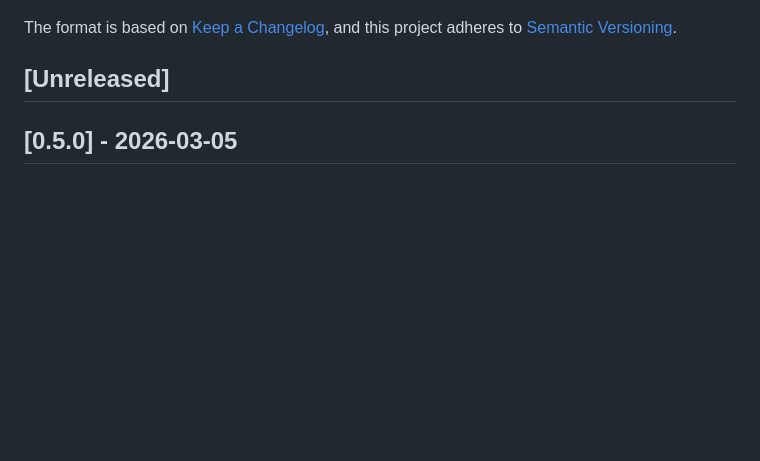
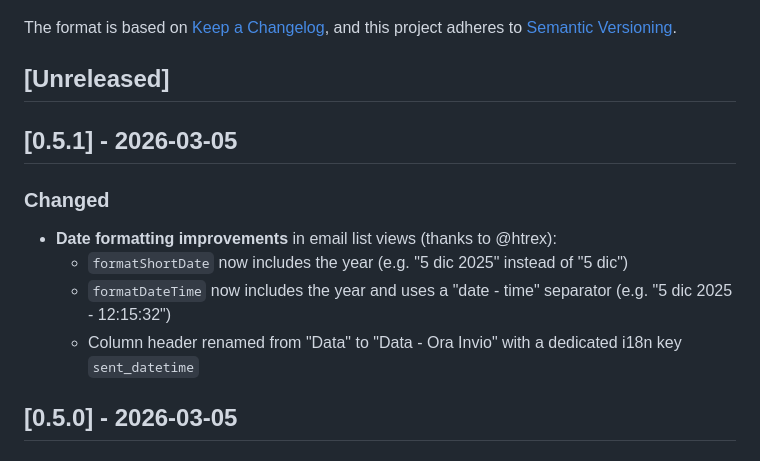
Before and after one commit to guglielmo/django-brevo-analytics, a Markdown page: CHANGELOG.md, the part around the change. GitHub-like rendering; blank space fills up the shorter version.

Commit message:
Release v0.5.1: Date formatting improvements in email list views

```diff
--- a/CHANGELOG.md
+++ b/CHANGELOG.md
@@ -6,6 +6,15 @@ The format is based on [Keep a Changelog](https://keepachangelog.com/en/1.0.0/),
 and this project adheres to [Semantic Versioning](https://semver.org/spec/v2.0.0.html).
 
 ## [Unreleased]
+
+## [0.5.1] - 2026-03-05
+
+### Changed
+
+- **Date formatting improvements** in email list views (thanks to @htrex):
+  - `formatShortDate` now includes the year (e.g. "5 dic 2025" instead of "5 dic")
+  - `formatDateTime` now includes the year and uses a "date - time" separator (e.g. "5 dic 2025 - 12:15:32")
+  - Column header renamed from "Data" to "Data - Ora Invio" with a dedicated i18n key `sent_datetime`
 
 ## [0.5.0] - 2026-03-05
 
```
